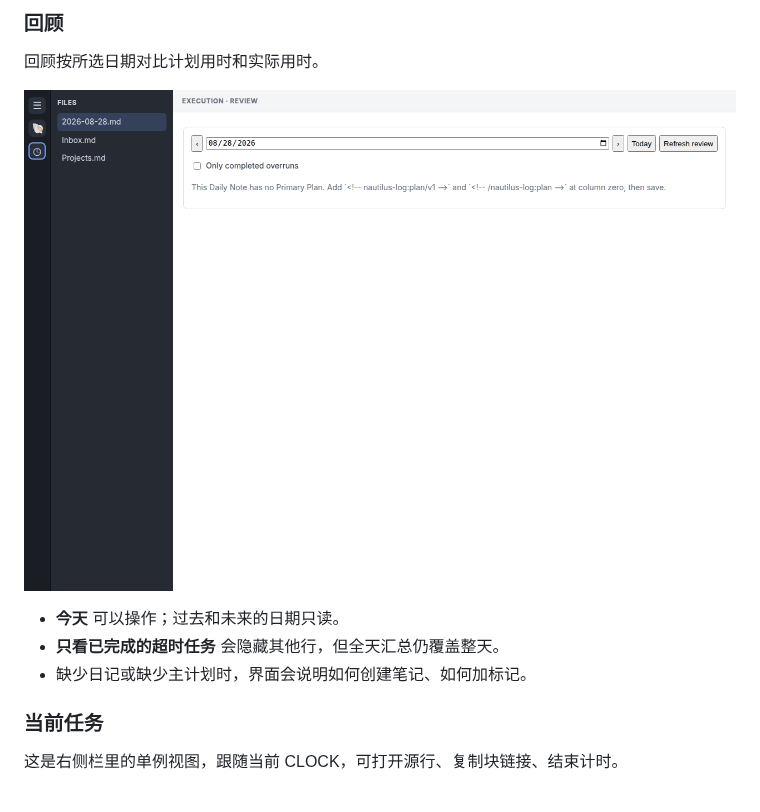
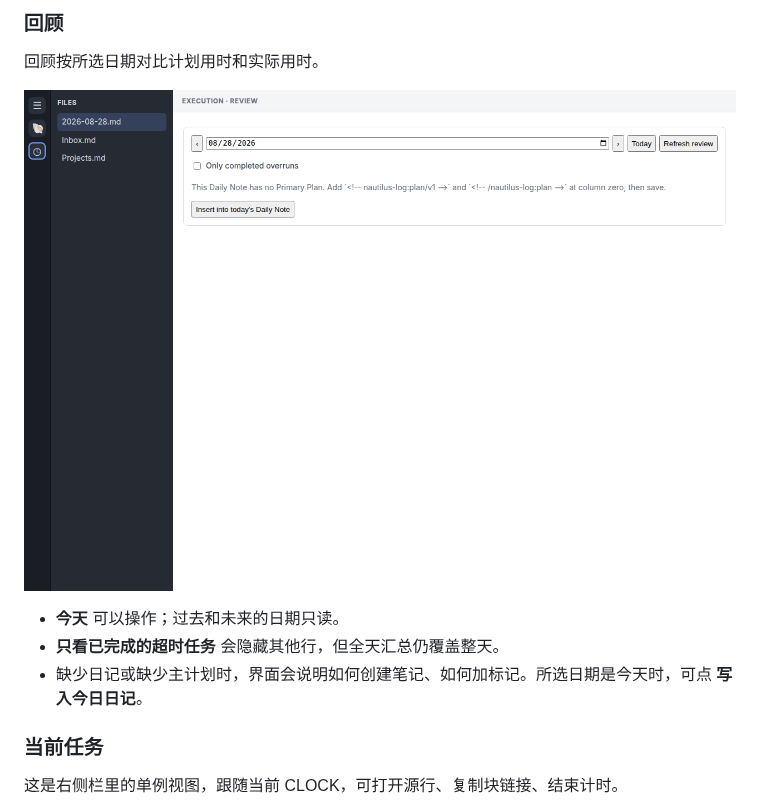
Before and after one commit to oldwinter/obsidian-nautilus-log, a Markdown page: docs/user-guide.zh.md, the part around the change. Drawn GitHub-style; pictures changed too: docs/user-guide/images/10-review-tab.png.

```diff
--- a/docs/user-guide.zh.md
+++ b/docs/user-guide.zh.md
@@ -167,7 +167,7 @@ Spiral Day 是面向 Obsidian 桌面端的插件：用 Markdown 规划一天，
 
 - **今天** 可以操作；过去和未来的日期只读。
 - **只看已完成的超时任务** 会隐藏其他行，但全天汇总仍覆盖整天。
-- 缺少日记或缺少主计划时，界面会说明如何创建笔记、如何加标记。
+- 缺少日记或缺少主计划时，界面会说明如何创建笔记、如何加标记。所选日期是今天时，可点 **写入今日日记**。
 
 ### 当前任务
 
```
Also changed, not shown: docs/troubleshooting.md (+3 -2 lines), docs/user-guide.md (+2 -1 lines), 7 other files.
